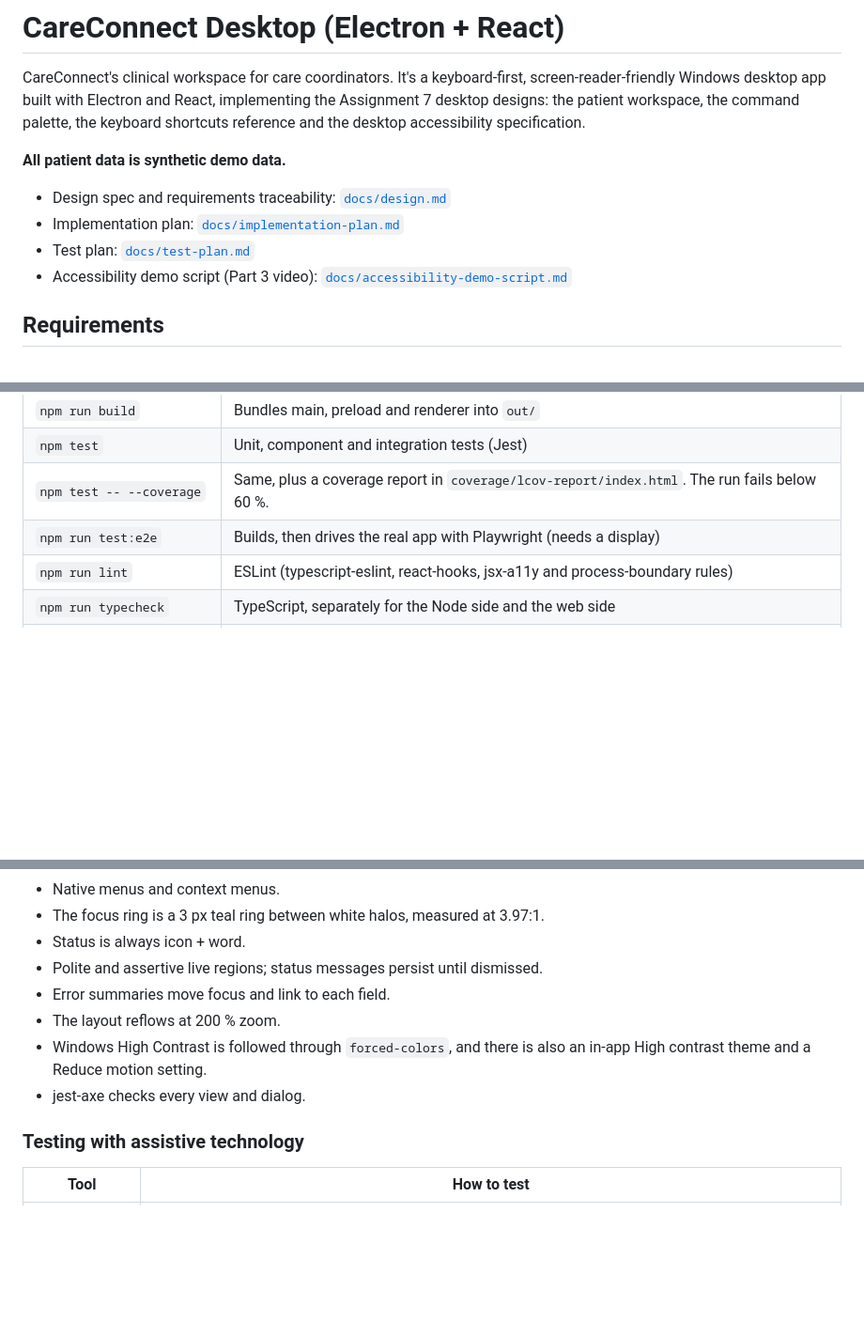
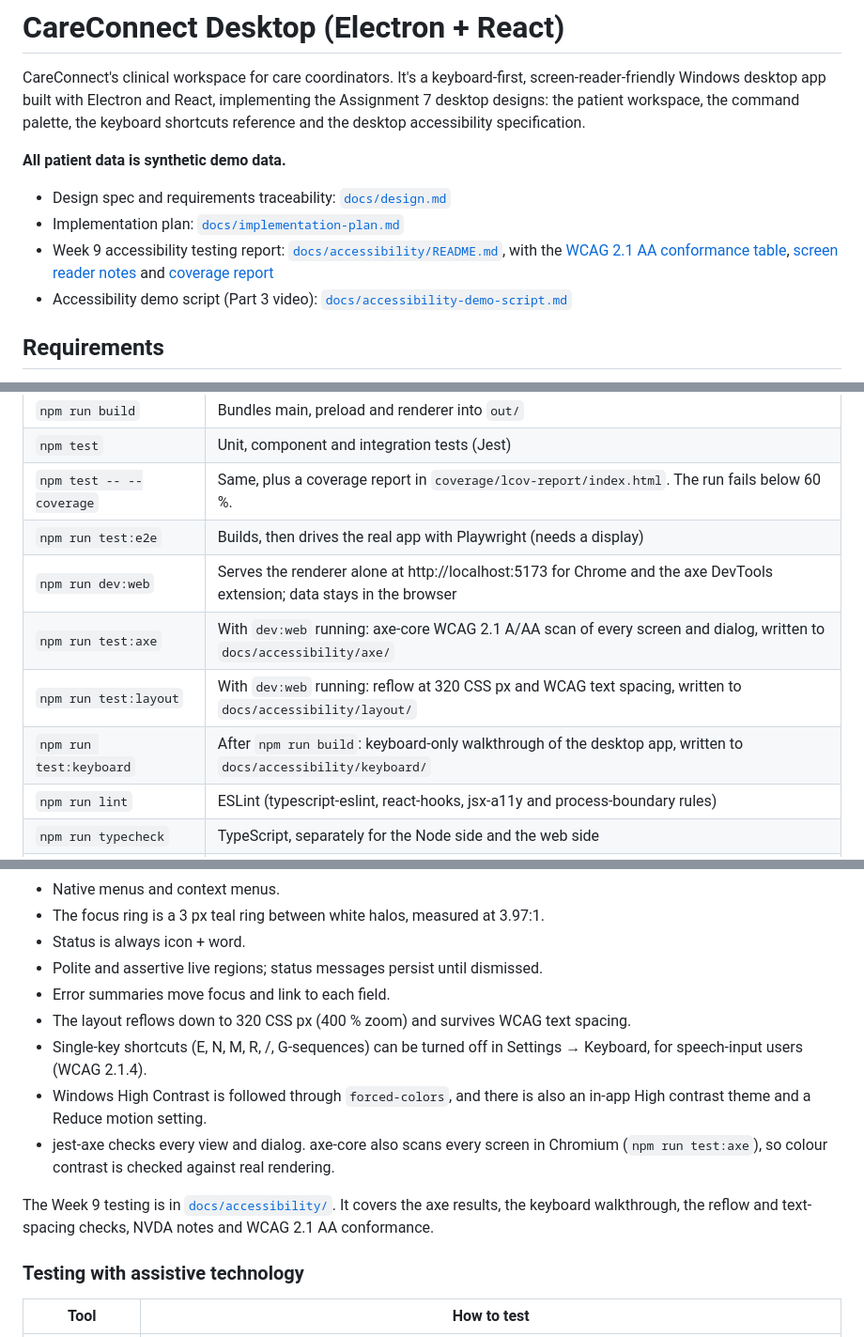
Before and after one commit to avarupter/swen661-devintel, a Markdown page: careconnect-electron/README.md, 3 parts joined by grey strips. Shown at 94% size. Drawn GitHub-style; blank space fills up the shorter version.

Commit message:
README: Week 9 test scripts and accessibility documents
Co-Authored-By: Claude Opus 5.5 (1M context) <noreply@anthropic.com>

```diff
--- a/careconnect-electron/README.md
+++ b/careconnect-electron/README.md
@@ -6,7 +6,7 @@ CareConnect's clinical workspace for care coordinators. It's a keyboard-first, s
 
 - Design spec and requirements traceability: [`docs/design.md`](docs/design.md)
 - Implementation plan: [`docs/implementation-plan.md`](docs/implementation-plan.md)
-- Test plan: [`docs/test-plan.md`](docs/test-plan.md)
+- Week 9 accessibility testing report: [`docs/accessibility/README.md`](docs/accessibility/README.md), with the [WCAG 2.1 AA conformance table](docs/accessibility/wcag-2.1-aa-conformance.md), [screen reader notes](docs/accessibility/screen-reader-notes.md) and [coverage report](docs/coverage/html/index.html)
 - Accessibility demo script (Part 3 video): [`docs/accessibility-demo-script.md`](docs/accessibility-demo-script.md)
 
 ## Requirements
@@ -32,6 +32,10 @@ npm run dev        # Vite dev server + Electron, with hot reload for the rendere
 | `npm test` | Unit, component and integration tests (Jest) |
 | `npm test -- --coverage` | Same, plus a coverage report in `coverage/lcov-report/index.html`. The run fails below 60 %. |
 | `npm run test:e2e` | Builds, then drives the real app with Playwright (needs a display) |
+| `npm run dev:web` | Serves the renderer alone at http://localhost:5173 for Chrome and the axe DevTools extension; data stays in the browser |
+| `npm run test:axe` | With `dev:web` running: axe-core WCAG 2.1 A/AA scan of every screen and dialog, written to `docs/accessibility/axe/` |
+| `npm run test:layout` | With `dev:web` running: reflow at 320 CSS px and WCAG text spacing, written to `docs/accessibility/layout/` |
+| `npm run test:keyboard` | After `npm run build`: keyboard-only walkthrough of the desktop app, written to `docs/accessibility/keyboard/` |
 | `npm run lint` | ESLint (typescript-eslint, react-hooks, jsx-a11y and process-boundary rules) |
 | `npm run typecheck` | TypeScript, separately for the Node side and the web side |
 | `npm run dist:win` | Windows NSIS installer, built on Windows |
@@ -151,9 +155,12 @@ The app implements every card of the Assignment 7 desktop accessibility specific
 - Status is always icon + word.
 - Polite and assertive live regions; status messages persist until dismissed.
 - Error summaries move focus and link to each field.
-- The layout reflows at 200 % zoom.
+- The layout reflows down to 320 CSS px (400 % zoom) and survives WCAG text spacing.
+- Single-key shortcuts (E, N, M, R, /, G-sequences) can be turned off in Settings → Keyboard, for speech-input users (WCAG 2.1.4).
 - Windows High Contrast is followed through `forced-colors`, and there is also an in-app High contrast theme and a Reduce motion setting.
-- jest-axe checks every view and dialog.
+- jest-axe checks every view and dialog. axe-core also scans every screen in Chromium (`npm run test:axe`), so colour contrast is checked against real rendering.
+
+The Week 9 testing is in [`docs/accessibility/`](docs/accessibility/README.md). It covers the axe results, the keyboard walkthrough, the reflow and text-spacing checks, NVDA notes and WCAG 2.1 AA conformance.
 
 ### Testing with assistive technology
 
```
